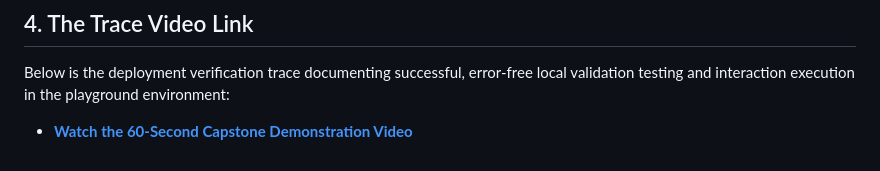
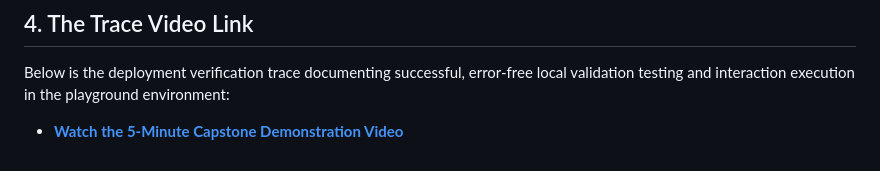
Before and after one commit to BGBAimee/msme-planner, a Markdown page: README.md, the part around the change. GitHub-like rendering.

```diff
--- a/README.md
+++ b/README.md
@@ -44,4 +44,4 @@ msme_planner/
 ## 4. The Trace Video Link
 Below is the deployment verification trace documenting successful, error-free local validation testing and interaction execution in the playground environment:
 
-* **[Watch the 60-Second Capstone Demonstration Video](https://youtu.be/jhtXxnFR0dg)**
+* **[Watch the 5-Minute Capstone Demonstration Video](https://youtu.be/jhtXxnFR0dg)**
```
